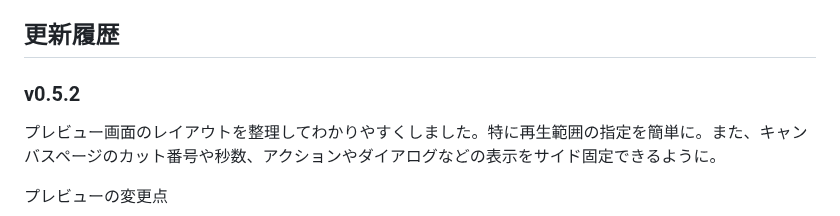
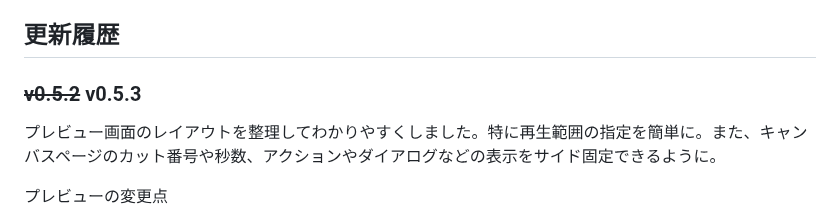
Before and after one commit to tor4kichi/tor4kichi.github.io, a Markdown page: starryboard/updates.md, the part around the change. GitHub-like rendering.

Commit message:
starrybaord update v0.5.3

```diff
--- a/starryboard/updates.md
+++ b/starryboard/updates.md
@@ -10,7 +10,7 @@
 
 ## 更新履歴
 
-### v0.5.2
+### ~~v0.5.2~~ v0.5.3
 
 プレビュー画面のレイアウトを整理してわかりやすくしました。特に再生範囲の指定を簡単に。また、キャンバスページのカット番号や秒数、アクションやダイアログなどの表示をサイド固定できるように。
 
```
